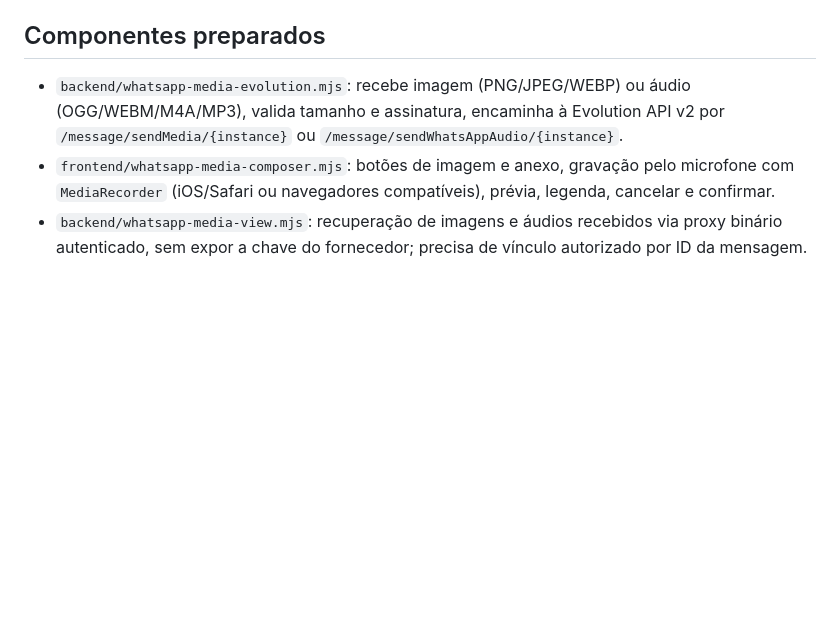
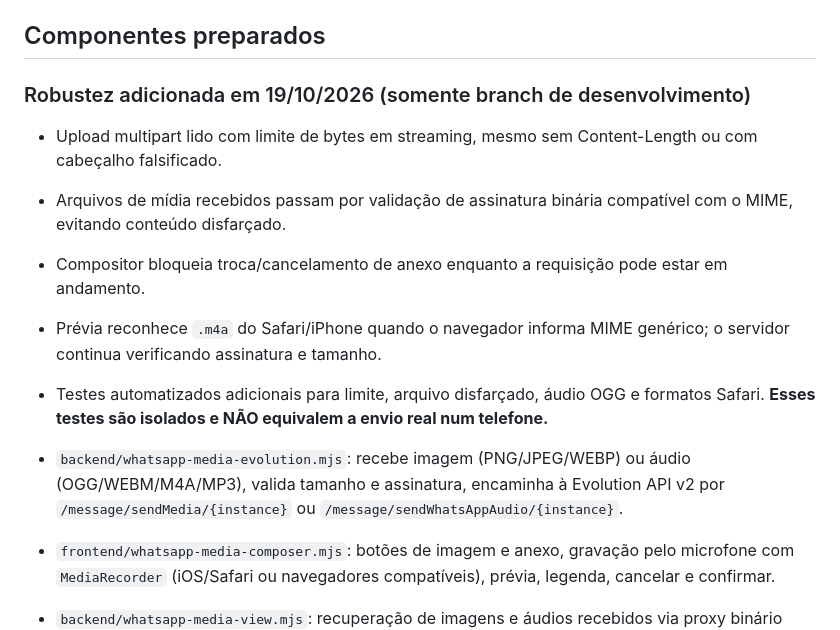
Before and after one commit to comverxa/crm, a Markdown page: docs/WHATSAPP-MIDIA-IMPLEMENTACAO.md, the part around the change. Drawn GitHub-style; blank space fills up the shorter version.

Commit message:
docs(whatsapp): registrar melhorias de segurança e critérios de homologação

```diff
--- a/docs/WHATSAPP-MIDIA-IMPLEMENTACAO.md
+++ b/docs/WHATSAPP-MIDIA-IMPLEMENTACAO.md
@@ -3,6 +3,14 @@
 **Status: código isolado, NÃO implantado no CRM de produção.** Esta branch não muda a aplicação, os dados SQLite, os volumes, as sessões ou os números WhatsApp já conectados. O sistema em `app.comverxa.com.br` continua usando o backend Railway.
 
 ## Componentes preparados
+
+### Robustez adicionada em 19/10/2026 (somente branch de desenvolvimento)
+- Upload multipart lido com limite de bytes em streaming, mesmo sem Content-Length ou com cabeçalho falsificado.
+- Arquivos de mídia recebidos passam por validação de assinatura binária compatível com o MIME, evitando conteúdo disfarçado.
+- Compositor bloqueia troca/cancelamento de anexo enquanto a requisição pode estar em andamento.
+- Prévia reconhece `.m4a` do Safari/iPhone quando o navegador informa MIME genérico; o servidor continua verificando assinatura e tamanho.
+- Testes automatizados adicionais para limite, arquivo disfarçado, áudio OGG e formatos Safari. **Esses testes são isolados e NÃO equivalem a envio real num telefone.**
+
 
 - `backend/whatsapp-media-evolution.mjs`: recebe imagem (PNG/JPEG/WEBP) ou áudio (OGG/WEBM/M4A/MP3), valida tamanho e assinatura, encaminha à Evolution API v2 por `/message/sendMedia/{instance}` ou `/message/sendWhatsAppAudio/{instance}`.
 - `frontend/whatsapp-media-composer.mjs`: botões de imagem e anexo, gravação pelo microfone com `MediaRecorder` (iOS/Safari ou navegadores compatíveis), prévia, legenda, cancelar e confirmar.
```
